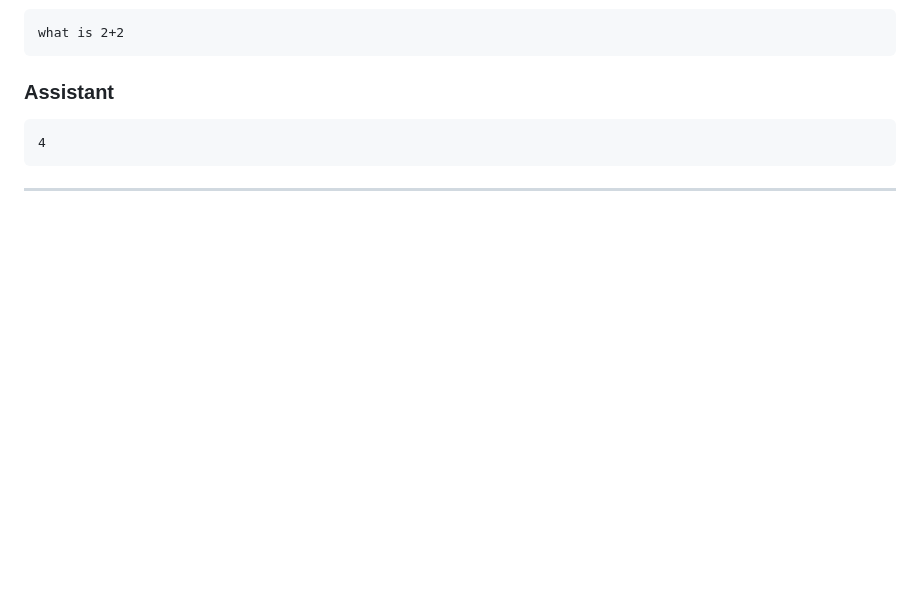
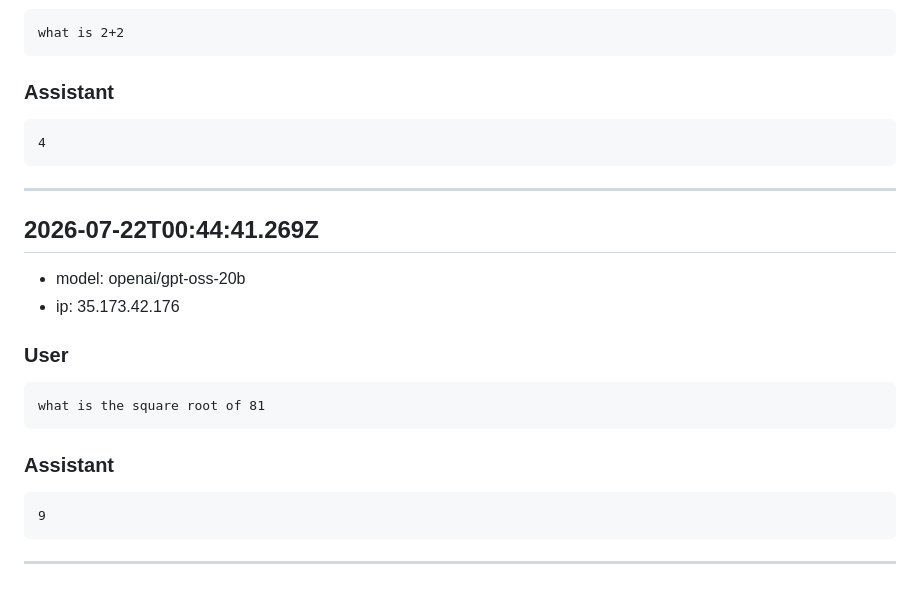
Before and after one commit to yl-2010/yanylevin, a Markdown page: data/chat-log.md, the part around the change. GitHub-like rendering; blank space fills up the shorter version.

Commit message:
Append chat turn 2026-07-22T00:44:41.269Z

````diff
--- a/data/chat-log.md
+++ b/data/chat-log.md
@@ -726,3 +726,22 @@ what is 2+2
 ```
 
 ---
+
+## 2026-07-22T00:44:41.269Z
+
+- model: openai/gpt-oss-20b
+- ip: 35.173.42.176
+
+### User
+
+```
+what is the square root of 81
+```
+
+### Assistant
+
+```
+9
+```
+
+---
````
